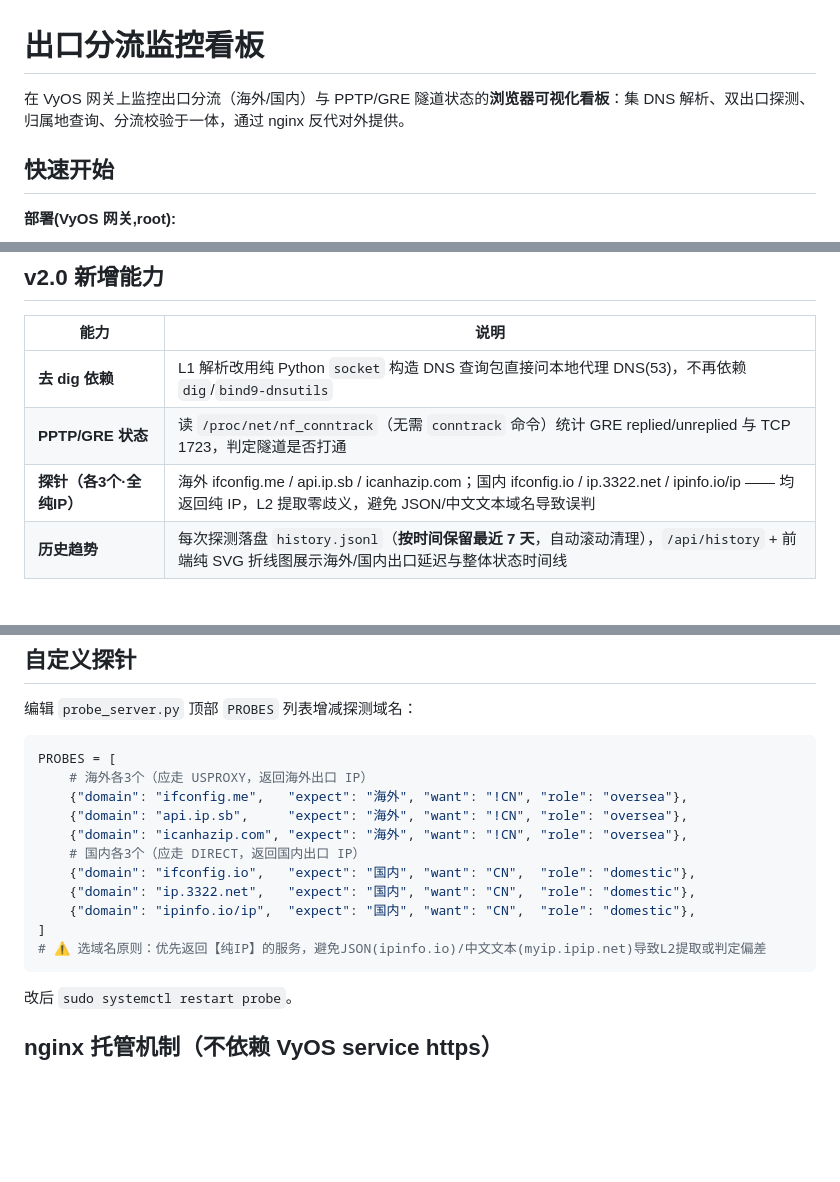
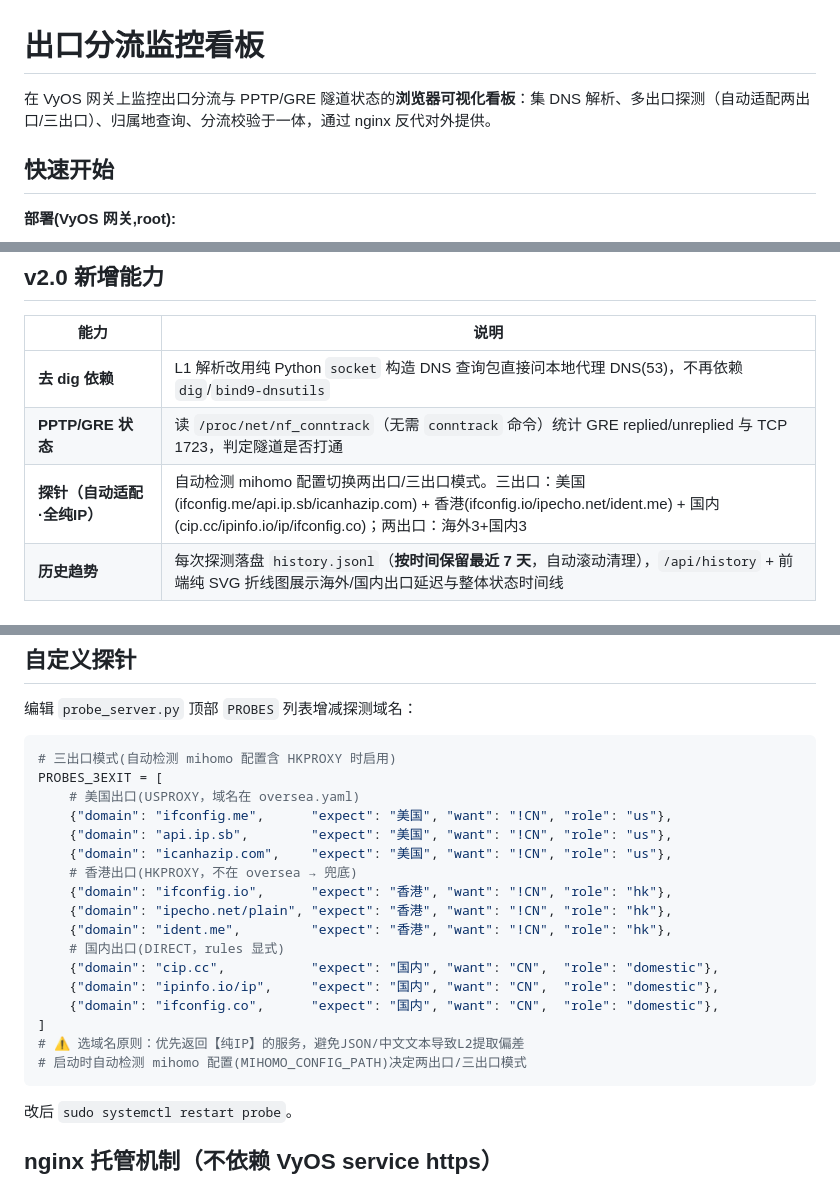
Before and after one commit to alex1528/vyos-net-probe, a Markdown page: README.md, 3 parts joined by grey strips. Drawn GitHub-style; blank space fills up the shorter version.

````diff
--- a/README.md
+++ b/README.md
@@ -1,6 +1,6 @@
 # 出口分流监控看板
 
-在 VyOS 网关上监控出口分流（海外/国内）与 PPTP/GRE 隧道状态的**浏览器可视化看板**：集 DNS 解析、双出口探测、归属地查询、分流校验于一体，通过 nginx 反代对外提供。
+在 VyOS 网关上监控出口分流与 PPTP/GRE 隧道状态的**浏览器可视化看板**：集 DNS 解析、多出口探测（自动适配两出口/三出口）、归属地查询、分流校验于一体，通过 nginx 反代对外提供。
 
 ## 快速开始
 
@@ -81,7 +81,7 @@ sudo bash /tmp/vyos-net-probe/deploy.sh
 |------|------|
 | **去 dig 依赖** | L1 解析改用纯 Python `socket` 构造 DNS 查询包直接问本地代理 DNS(53)，不再依赖 `dig`/`bind9-dnsutils` |
 | **PPTP/GRE 状态** | 读 `/proc/net/nf_conntrack`（无需 `conntrack` 命令）统计 GRE replied/unreplied 与 TCP 1723，判定隧道是否打通 |
-| **探针（各3个·全纯IP）** | 海外 ifconfig.me / api.ip.sb / icanhazip.com；国内 ifconfig.io / ip.3322.net / ipinfo.io/ip —— 均返回纯 IP，L2 提取零歧义，避免 JSON/中文文本域名导致误判 |
+| **探针（自动适配·全纯IP）** | 自动检测 mihomo 配置切换两出口/三出口模式。三出口：美国(ifconfig.me/api.ip.sb/icanhazip.com) + 香港(ifconfig.io/ipecho.net/ident.me) + 国内(cip.cc/ipinfo.io/ip/ifconfig.co)；两出口：海外3+国内3 |
 | **历史趋势** | 每次探测落盘 `history.jsonl`（**按时间保留最近 7 天**，自动滚动清理），`/api/history` + 前端纯 SVG 折线图展示海外/国内出口延迟与整体状态时间线 |
 
 ### PPTP/GRE 判定逻辑
@@ -110,17 +110,23 @@ sudo bash /tmp/vyos-net-probe/deploy.sh
 编辑 `probe_server.py` 顶部 `PROBES` 列表增减探测域名：
 
 ```python
-PROBES = [
-    # 海外各3个（应走 USPROXY，返回海外出口 IP）
-    {"domain": "ifconfig.me",   "expect": "海外", "want": "!CN", "role": "oversea"},
-    {"domain": "api.ip.sb",     "expect": "海外", "want": "!CN", "role": "oversea"},
-    {"domain": "icanhazip.com", "expect": "海外", "want": "!CN", "role": "oversea"},
-    # 国内各3个（应走 DIRECT，返回国内出口 IP）
-    {"domain": "ifconfig.io",   "expect": "国内", "want": "CN",  "role": "domestic"},
-    {"domain": "ip.3322.net",   "expect": "国内", "want": "CN",  "role": "domestic"},
-    {"domain": "ipinfo.io/ip",  "expect": "国内", "want": "CN",  "role": "domestic"},
+# 三出口模式(自动检测 mihomo 配置含 HKPROXY 时启用)
+PROBES_3EXIT = [
+    # 美国出口(USPROXY，域名在 oversea.yaml)
+    {"domain": "ifconfig.me",      "expect": "美国", "want": "!CN", "role": "us"},
+    {"domain": "api.ip.sb",        "expect": "美国", "want": "!CN", "role": "us"},
+    {"domain": "icanhazip.com",    "expect": "美国", "want": "!CN", "role": "us"},
+    # 香港出口(HKPROXY，不在 oversea → 兜底)
+    {"domain": "ifconfig.io",      "expect": "香港", "want": "!CN", "role": "hk"},
+    {"domain": "ipecho.net/plain", "expect": "香港", "want": "!CN", "role": "hk"},
+    {"domain": "ident.me",         "expect": "香港", "want": "!CN", "role": "hk"},
+    # 国内出口(DIRECT，rules 显式)
+    {"domain": "cip.cc",           "expect": "国内", "want": "CN",  "role": "domestic"},
+    {"domain": "ipinfo.io/ip",     "expect": "国内", "want": "CN",  "role": "domestic"},
+    {"domain": "ifconfig.co",      "expect": "国内", "want": "CN",  "role": "domestic"},
 ]
-# ⚠️ 选域名原则：优先返回【纯IP】的服务，避免JSON(ipinfo.io)/中文文本(myip.ipip.net)导致L2提取或判定偏差
+# ⚠️ 选域名原则：优先返回【纯IP】的服务，避免JSON/中文文本导致L2提取偏差
+# 启动时自动检测 mihomo 配置(MIHOMO_CONFIG_PATH)决定两出口/三出口模式
 ```
 
 改后 `sudo systemctl restart probe`。
````
Also changed, not shown: QUICKSTART.md (+13 -9 lines).
